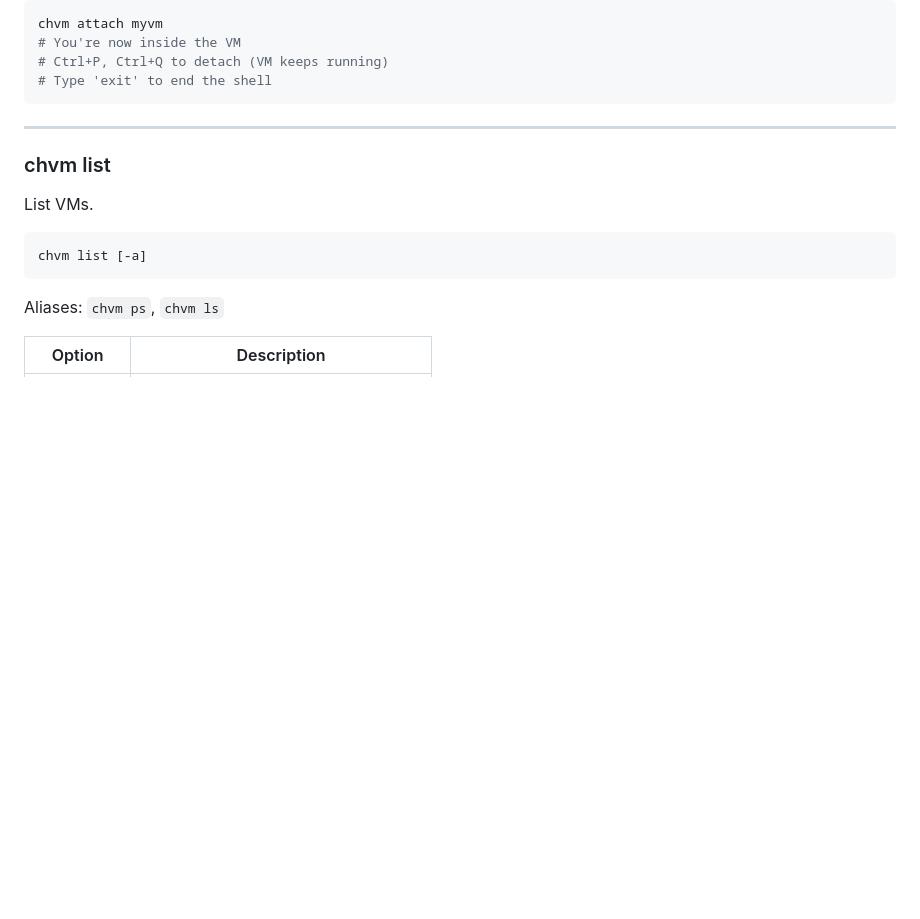
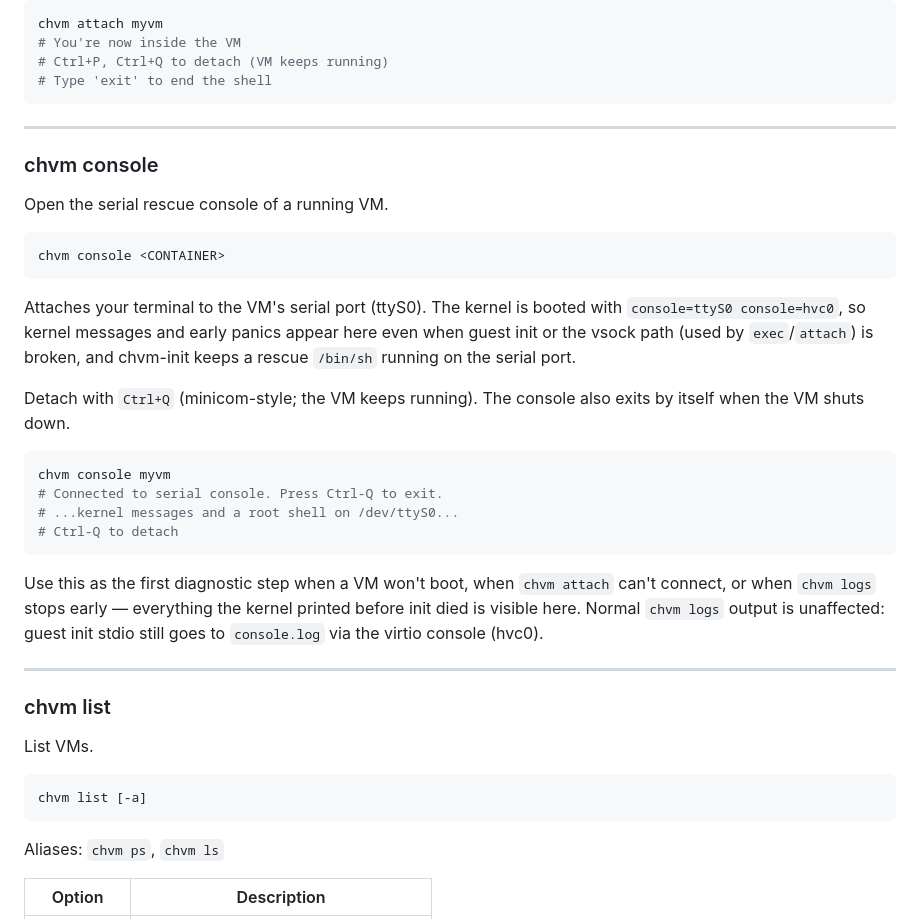
Before and after one commit to xmonader/chvm, a Markdown page: docs/user-guide.md, the part around the change. Drawn GitHub-style; blank space fills up the shorter version.

````diff
--- a/docs/user-guide.md
+++ b/docs/user-guide.md
@@ -218,6 +218,29 @@ chvm attach myvm
 # Ctrl+P, Ctrl+Q to detach (VM keeps running)
 # Type 'exit' to end the shell
 ```
+
+---
+
+### chvm console
+
+Open the serial rescue console of a running VM.
+
+```
+chvm console <CONTAINER>
+```
+
+Attaches your terminal to the VM's serial port (ttyS0). The kernel is booted with `console=ttyS0 console=hvc0`, so kernel messages and early panics appear here even when guest init or the vsock path (used by `exec`/`attach`) is broken, and chvm-init keeps a rescue `/bin/sh` running on the serial port.
+
+Detach with `Ctrl+Q` (minicom-style; the VM keeps running). The console also exits by itself when the VM shuts down.
+
+```bash
+chvm console myvm
+# Connected to serial console. Press Ctrl-Q to exit.
+# ...kernel messages and a root shell on /dev/ttyS0...
+# Ctrl-Q to detach
+```
+
+Use this as the first diagnostic step when a VM won't boot, when `chvm attach` can't connect, or when `chvm logs` stops early — everything the kernel printed before init died is visible here. Normal `chvm logs` output is unaffected: guest init stdio still goes to `console.log` via the virtio console (hvc0).
 
 ---
 
````
Also changed, not shown: docs/architecture.md (+12 -1 lines).
